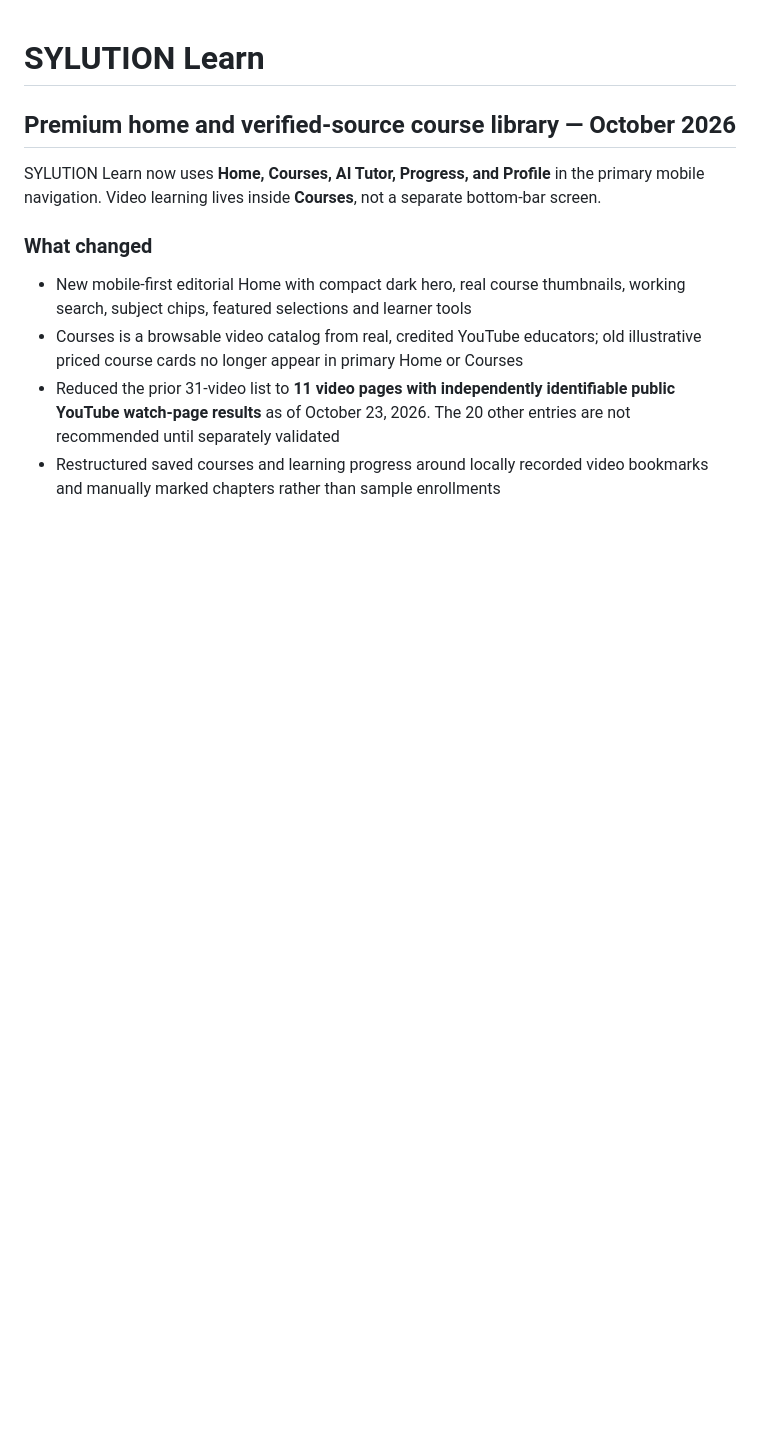
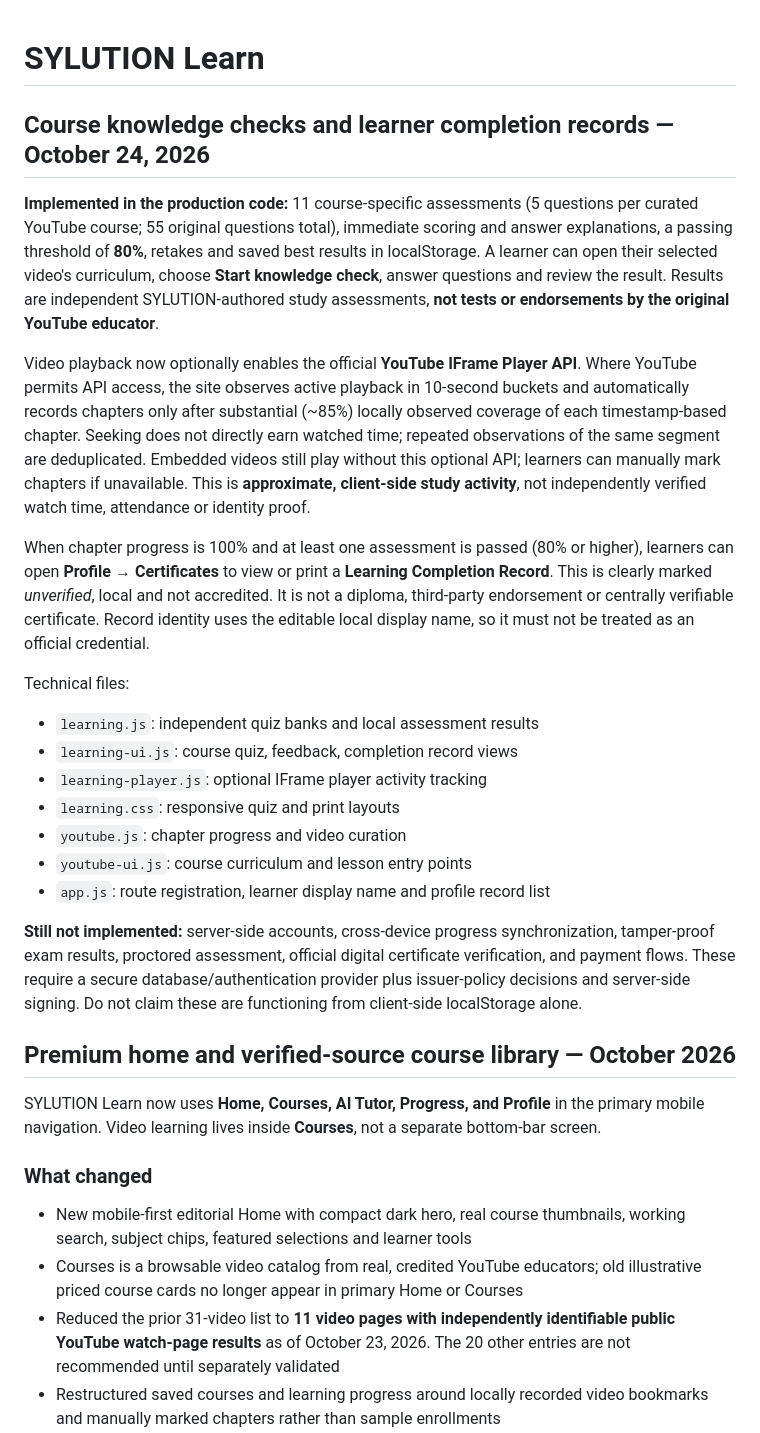
Before and after one commit to smbabanbaba-maker/Academy-, a Markdown page: README.md, the part around the change. Drawn GitHub-style; blank space fills up the shorter version.

Commit message:
docs: explain 55 course-specific questions, approximate playback tracking and unverified local completion records

```diff
--- a/README.md
+++ b/README.md
@@ -1,4 +1,24 @@
 # SYLUTION Learn
+
+## Course knowledge checks and learner completion records — October 24, 2026
+
+**Implemented in the production code:** 11 course-specific assessments (5 questions per curated YouTube course; 55 original questions total), immediate scoring and answer explanations, a passing threshold of **80%**, retakes and saved best results in localStorage. A learner can open their selected video's curriculum, choose **Start knowledge check**, answer questions and review the result. Results are independent SYLUTION-authored study assessments, **not tests or endorsements by the original YouTube educator**.
+
+Video playback now optionally enables the official **YouTube IFrame Player API**. Where YouTube permits API access, the site observes active playback in 10-second buckets and automatically records chapters only after substantial (~85%) locally observed coverage of each timestamp-based chapter. Seeking does not directly earn watched time; repeated observations of the same segment are deduplicated. Embedded videos still play without this optional API; learners can manually mark chapters if unavailable. This is **approximate, client-side study activity**, not independently verified watch time, attendance or identity proof.
+
+When chapter progress is 100% and at least one assessment is passed (80% or higher), learners can open **Profile → Certificates** to view or print a **Learning Completion Record**. This is clearly marked *unverified*, local and not accredited. It is not a diploma, third-party endorsement or centrally verifiable certificate. Record identity uses the editable local display name, so it must not be treated as an official credential.
+
+Technical files:
+- `learning.js`: independent quiz banks and local assessment results
+- `learning-ui.js`: course quiz, feedback, completion record views
+- `learning-player.js`: optional IFrame player activity tracking
+- `learning.css`: responsive quiz and print layouts
+- `youtube.js`: chapter progress and video curation
+- `youtube-ui.js`: course curriculum and lesson entry points
+- `app.js`: route registration, learner display name and profile record list
+
+**Still not implemented:** server-side accounts, cross-device progress synchronization, tamper-proof exam results, proctored assessment, official digital certificate verification, and payment flows. These require a secure database/authentication provider plus issuer-policy decisions and server-side signing. Do not claim these are functioning from client-side localStorage alone.
+
 
 ## Premium home and verified-source course library — October 2026
 
```
